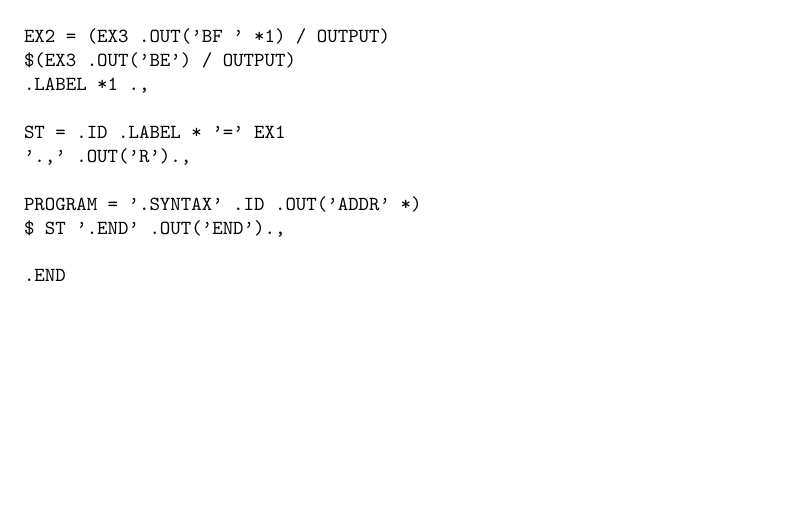
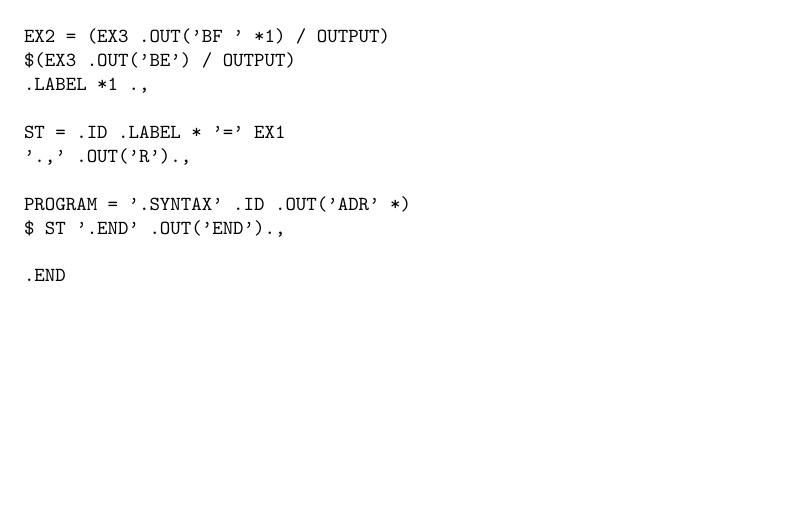
Before and after one commit to jmitchell/meta-ii, a LaTeX document (doc/paper.tex): part of page 11 of 13, cut so that both start at the same text. Compiled offline with pdfLaTeX.

Commit message:
minor typo

```diff
--- a/doc/paper.tex
+++ b/doc/paper.tex
@@ -776,7 +776,7 @@ $(EX3 .OUT('BE') / OUTPUT)
 ST = .ID .LABEL * '=' EX1
 '.,' .OUT('R').,
 
-PROGRAM = '.SYNTAX' .ID .OUT('ADDR' *)
+PROGRAM = '.SYNTAX' .ID .OUT('ADR' *)
 $ ST '.END' .OUT('END').,
 
 .END
```
